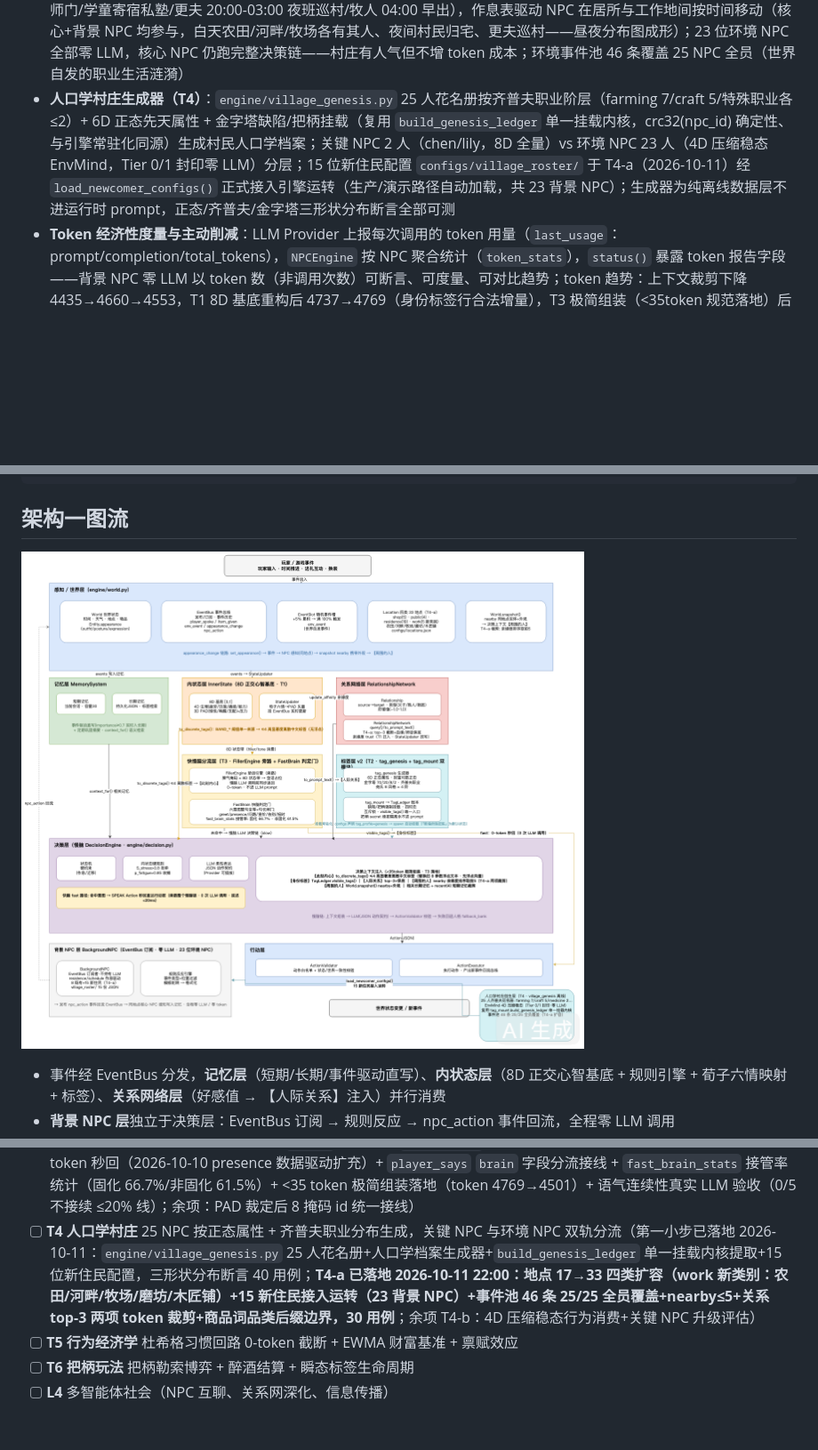
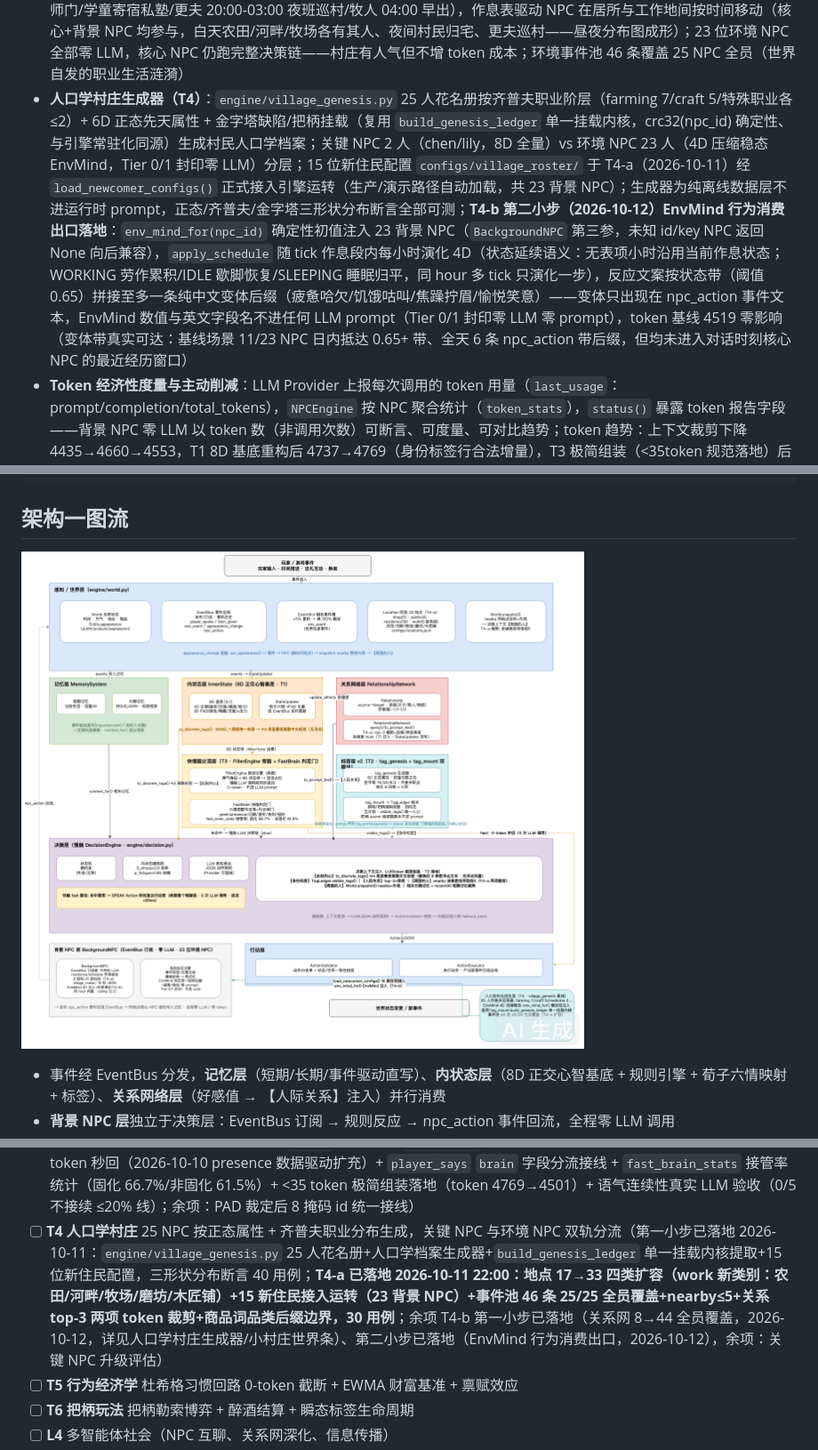
Before and after one commit to ghfcyu/autonomous-npc-agent, a Markdown page: README.md, 3 parts joined by grey strips. Shown at 89% size. Rendered like a GitHub page; pictures changed too: docs/architecture.png; blank space fills up the shorter version.

```diff
--- a/README.md
+++ b/README.md
@@ -36,7 +36,7 @@ AIGC:
 - **垫话引擎**：慢脑 LLM 调用前**同步返回反应性垫话占位**（`player_says` 结果含 `filler` 字段）——脾气掩码（chen 暴躁/lily 喜悦等 3 掩码先行）× 8D 当下状态双驱动：铁匠陈压力过载时垫话带烦躁语气（"（皱眉）找老夫何事？"）、心情好时是常态反应，同一 NPC 不同状态下开场白可感知分叉；0-token 本地计算不进 LLM prompt，T2 落地 8 脾气掩码后替换标准掩码表
 - **快脑分流（T3）**：`engine/fast_brain.py` 六意图（greet 招呼/presence 确认在场/ask_direction 问路/ask_price 问价/farewell 道别/ask_time 问时）规则匹配，命中直接产出 SPEAK Action **0-token 秒回**（跳过慢脑 LLM 决策链）；`player_says` 返回 `brain` 字段（fast/slow）标注分流路径，`fast_brain_stats` 接管率统计（`status()` 含 `fast_brain` 字段）；presence 为非固化采样数据驱动扩充（2026-10-10：「在吗/老板在吗」类高频封闭句式原先白付约 1200 prompt token 的 LLM 调用只为回一个"在"字）；实测脚本：`scripts/fast_brain_takeover.py` 固化口径（12 条混合对话 66.7%，验收线 ≥50%）+ `scripts/fast_brain_takeover_open.py` 非固化二次采样（13 条四类分布 61.5%，GAP 候选 4/4 拦截）
 - **小村庄世界（T4-a 已接入运转）**：地点按"店铺/公共空间/居所/作业场所"四类组织为可探索结构（`configs/locations.json` 配置化，内置默认 33 地点：shop 5 / public 4 / residence 19 / work 5——农田/河畔/牧场/磨坊/木匠铺为 T4-a 新类别），NPC 达 25 个且全部配置化（各有居所/作息/职业/社会关系：赵宅三口共居/药童寄宿师门/学童寄宿私塾/更夫 20:00-03:00 夜班巡村/牧人 04:00 早出），作息表驱动 NPC 在居所与工作地间按时间移动（核心+背景 NPC 均参与，白天农田/河畔/牧场各有其人、夜间村民归宅、更夫巡村——昼夜分布图成形）；23 位环境 NPC 全部零 LLM，核心 NPC 仍跑完整决策链——村庄有人气但不增 token 成本；环境事件池 46 条覆盖 25 NPC 全员（世界自发的职业生活涟漪）
-- **人口学村庄生成器（T4）**：`engine/village_genesis.py` 25 人花名册按齐普夫职业阶层（farming 7/craft 5/特殊职业各 ≤2）+ 6D 正态先天属性 + 金字塔缺陷/把柄挂载（复用 `build_genesis_ledger` 单一挂载内核，crc32(npc_id) 确定性、与引擎常驻化同源）生成村民人口学档案；关键 NPC 2 人（chen/lily，8D 全量）vs 环境 NPC 23 人（4D 压缩稳态 EnvMind，Tier 0/1 封印零 LLM）分层；15 位新住民配置 `configs/village_roster/` 于 T4-a（2026-10-11）经 `load_newcomer_configs()` 正式接入引擎运转（生产/演示路径自动加载，共 23 背景 NPC）；生成器为纯离线数据层不进运行时 prompt，正态/齐普夫/金字塔三形状分布断言全部可测
+- **人口学村庄生成器（T4）**：`engine/village_genesis.py` 25 人花名册按齐普夫职业阶层（farming 7/craft 5/特殊职业各 ≤2）+ 6D 正态先天属性 + 金字塔缺陷/把柄挂载（复用 `build_genesis_ledger` 单一挂载内核，crc32(npc_id) 确定性、与引擎常驻化同源）生成村民人口学档案；关键 NPC 2 人（chen/lily，8D 全量）vs 环境 NPC 23 人（4D 压缩稳态 EnvMind，Tier 0/1 封印零 LLM）分层；15 位新住民配置 `configs/village_roster/` 于 T4-a（2026-10-11）经 `load_newcomer_configs()` 正式接入引擎运转（生产/演示路径自动加载，共 23 背景 NPC）；生成器为纯离线数据层不进运行时 prompt，正态/齐普夫/金字塔三形状分布断言全部可测；**T4-b 第二小步（2026-10-12）EnvMind 行为消费出口落地**：`env_mind_for(npc_id)` 确定性初值注入 23 背景 NPC（`BackgroundNPC` 第三参，未知 id/key NPC 返回 None 向后兼容），`apply_schedule` 随 tick 作息段内每小时演化 4D（状态延续语义：无表项小时沿用当前作息状态；WORKING 劳作累积/IDLE 歇脚恢复/SLEEPING 睡眠归平，同 hour 多 tick 只演化一步），反应文案按状态带（阈值 0.65）拼接至多一条纯中文变体后缀（疲惫哈欠/饥饿咕叫/焦躁拧眉/愉悦笑意）——变体只出现在 npc_action 事件文本，EnvMind 数值与英文字段名不进任何 LLM prompt（Tier 0/1 封印零 LLM 零 prompt），token 基线 4519 零影响（变体带真实可达：基线场景 11/23 NPC 日内抵达 0.65+ 带、全天 6 条 npc_action 带后缀，但均未进入对话时刻核心 NPC 的最近经历窗口）
 - **Token 经济性度量与主动削减**：LLM Provider 上报每次调用的 token 用量（`last_usage`：prompt/completion/total_tokens），`NPCEngine` 按 NPC 聚合统计（`token_stats`），`status()` 暴露 token 报告字段——背景 NPC 零 LLM 以 token 数（非调用次数）可断言、可度量、可对比趋势；token 趋势：上下文裁剪下降 4435→4660→4553，T1 8D 基底重构后 4737→4769（身份标签行合法增量），T3 极简组装（<35token 规范落地）后 4501（结构性下降 268），T4-a 25 NPC 接入运转后 4523（运转噪声合法波动 +22，容忍带内），T4-b 关系网 8→44 后 4519（chen/lily 人际关系文本变化 -4，容忍带内）；两项 T4-a 密度护栏：【周围的人】nearby 亲缘度排序取前 5（`NEARBY_PROMPT_LIMIT`）+【人际关系】top-3 截断与血缘/师徒保底（低好感父亲依然是父亲）；seed=42 确定性可复现
 - **<35token 极简组装（T3 已落地）**：进慢脑 prompt 的只有 3-4 个高显著度离散中文标签（`InnerState.to_discrete_tags()`：按偏离幅度降序取 top4，全常带为"心境平稳"），阈值常量 `BAND_*` 全仓单一来源（filler.py 掩码同源），严禁浮点向量/参数表进 prompt，红线预防测试固化
 - **可靠性护栏**：动作白名单 + 状态机校验 + 内状态硬约束，LLM 输出经过验证器过滤，异常时安全回退
@@ -166,7 +166,7 @@ python3 -c "from engine.village_genesis import generate_village, describe_villag
 - [x] **T1 心智 v2** 8D 正交心智基底（4D 生理稳态 + 3D PAD 心境 + 1D 压力）+ 荀子六情事件→PAD 矢量映射器 + trust 迁移关系网（主体 2026-10-06；收尾 2026-10-07：六情矢量方向归正跟随规范+矢量-规范契约锁测试）
 - [ ] **T2 标签库 v2** 6D 先天正态属性 + 林传鼎 8 显性脾气掩码 + 尧氏 8 风格×4 阶执念 + 缺陷/把柄强制挂载 + 金字塔长尾分布（首批已落地 2026-10-07：`engine/tag_genesis.py` 生成器+分布断言+规范契约锁 32 用例；第二批已落地 2026-10-08：`engine/tag_mount.py` 缺陷+把柄强制挂载+四时态+互斥锁 32 用例 + `engine/temperament_table.py` 8 脾气双值域分区表 33 用例；收口先行批已落地 2026-10-09：chen/lily 挂载常驻化（configs 声明 `tag_profile: "genesis"` + `spawn` 自动挂载 + token 基线 4737→4769 合法增量，`tests/test_tag_residency.py` 15 用例）；余项：PAD 裁定后 8 掩码接线 filler、chen/lily 重配）
 - [ ] **T3 快慢脑** 意图规则 0-token 秒回 + 脾气掩码垫话引擎 + <35 token 极简 Prompt 组装（垫话引擎原型已先行落地 2026-10-06：3 脾气掩码×8D 状态双驱动，`filler` 字段接入 `player_says`，真实 LLM 冒烟通过；快脑已落地：六意图 0-token 秒回（2026-10-10 presence 数据驱动扩充）+ `player_says` `brain` 字段分流接线 + `fast_brain_stats` 接管率统计（固化 66.7%/非固化 61.5%）+ <35 token 极简组装落地（token 4769→4501）+ 语气连续性真实 LLM 验收（0/5 不接续 ≤20% 线）；余项：PAD 裁定后 8 掩码 id 统一接线）
-- [ ] **T4 人口学村庄** 25 NPC 按正态属性 + 齐普夫职业分布生成，关键 NPC 与环境 NPC 双轨分流（第一小步已落地 2026-10-11：`engine/village_genesis.py` 25 人花名册+人口学档案生成器+`build_genesis_ledger` 单一挂载内核提取+15 位新住民配置，三形状分布断言 40 用例；**T4-a 已落地 2026-10-11 22:00：地点 17→33 四类扩容（work 新类别：农田/河畔/牧场/磨坊/木匠铺）+15 新住民接入运转（23 背景 NPC）+事件池 46 条 25/25 全员覆盖+nearby≤5+关系 top-3 两项 token 裁剪+商品词品类后缀边界，30 用例**；余项 T4-b：4D 压缩稳态行为消费+关键 NPC 升级评估）
+- [ ] **T4 人口学村庄** 25 NPC 按正态属性 + 齐普夫职业分布生成，关键 NPC 与环境 NPC 双轨分流（第一小步已落地 2026-10-11：`engine/village_genesis.py` 25 人花名册+人口学档案生成器+`build_genesis_ledger` 单一挂载内核提取+15 位新住民配置，三形状分布断言 40 用例；**T4-a 已落地 2026-10-11 22:00：地点 17→33 四类扩容（work 新类别：农田/河畔/牧场/磨坊/木匠铺）+15 新住民接入运转（23 背景 NPC）+事件池 46 条 25/25 全员覆盖+nearby≤5+关系 top-3 两项 token 裁剪+商品词品类后缀边界，30 用例**；余项 T4-b 第一小步已落地（关系网 8→44 全员覆盖，2026-10-12，详见人口学村庄生成器/小村庄世界条）、第二小步已落地（EnvMind 行为消费出口，2026-10-12），余项：关键 NPC 升级评估）
 - [ ] **T5 行为经济学** 杜希格习惯回路 0-token 截断 + EWMA 财富基准 + 禀赋效应
 - [ ] **T6 把柄玩法** 把柄勒索博弈 + 醉酒结算 + 瞬态标签生命周期
 - [ ] **L4** 多智能体社会（NPC 互聊、关系网深化、信息传播）
```
Also changed, not shown: ARCHITECTURE.md (+9 -2 lines), 7 other files.
